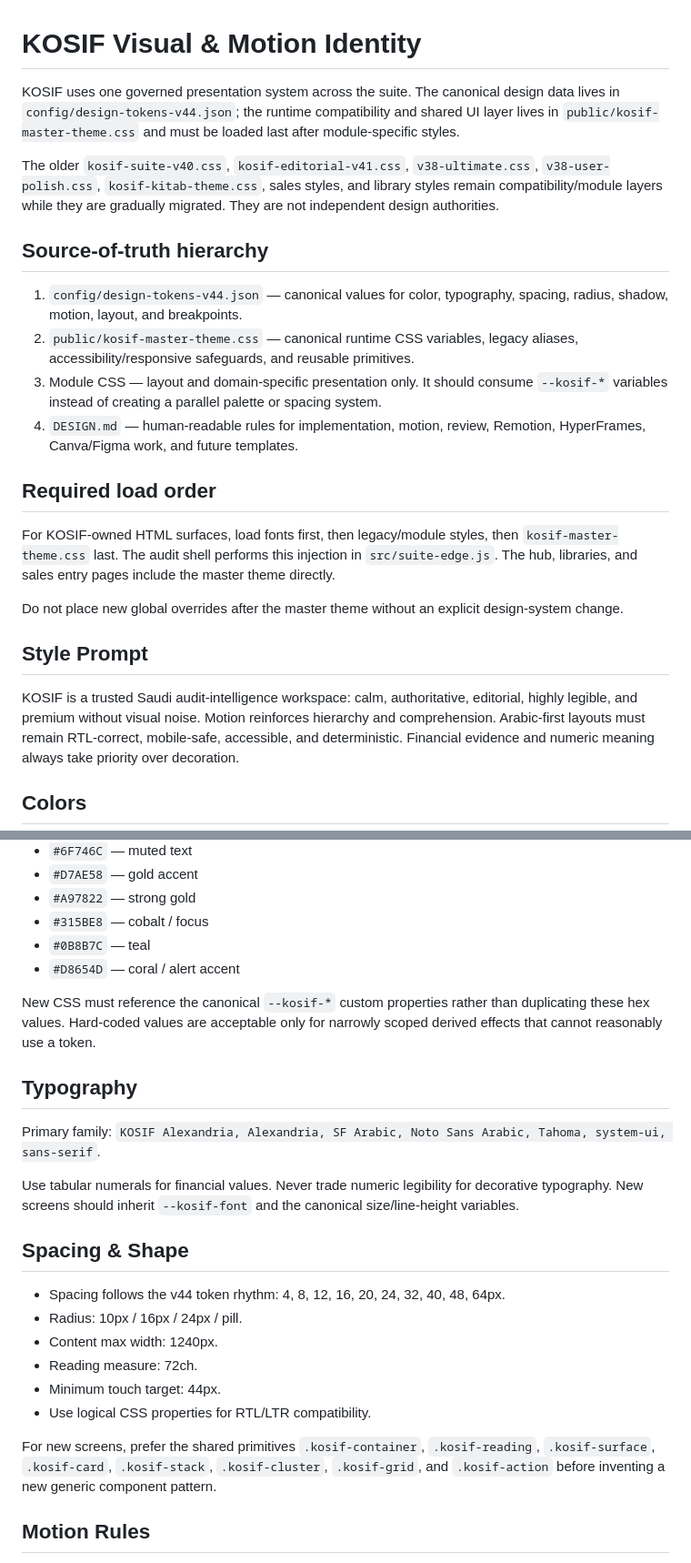
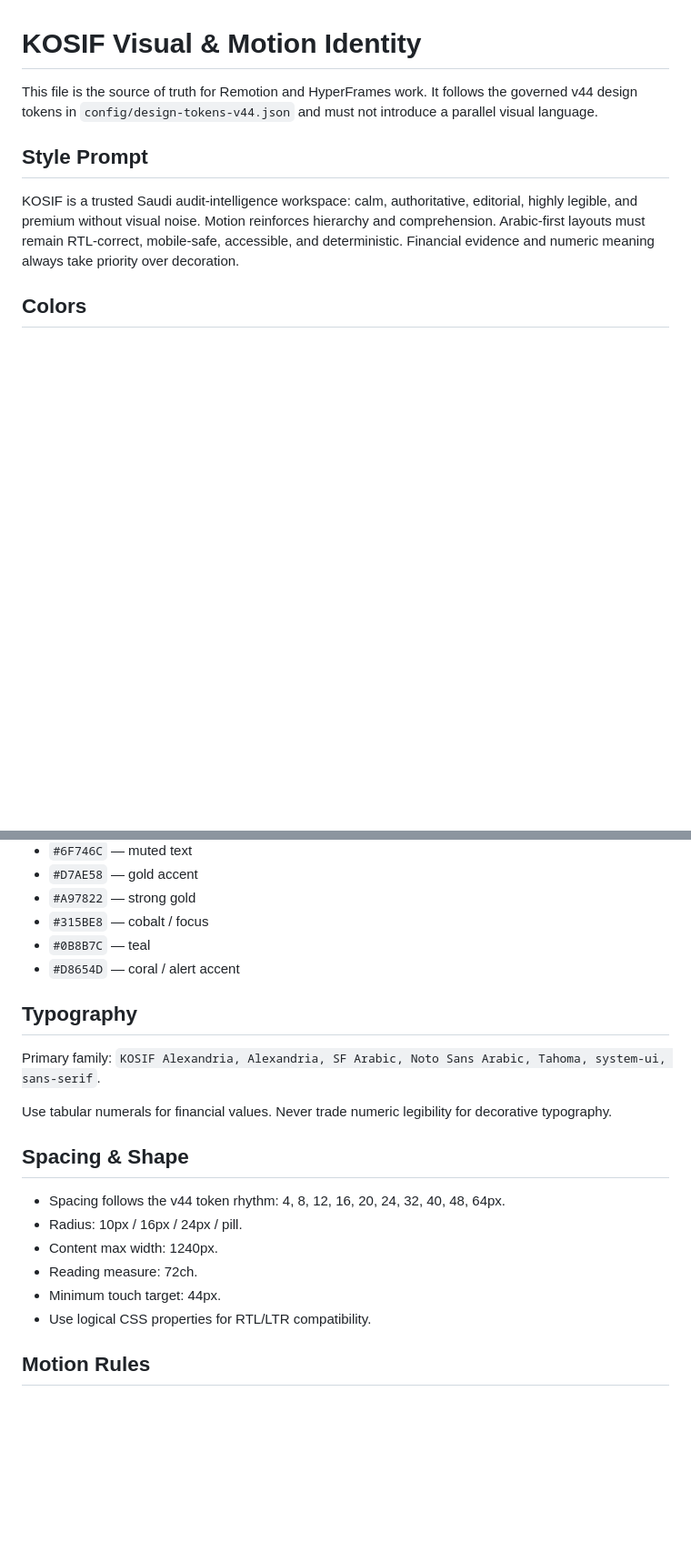
Before and after one commit to kosif199022-jpg/mahmoud1990, a Markdown page: DESIGN.md, 2 parts joined by grey strips. Shown at 91% size. Rendered like a GitHub page; blank space fills up the shorter version.

```diff
--- a/DESIGN.md
+++ b/DESIGN.md
@@ -1,21 +1,6 @@
 # KOSIF Visual & Motion Identity
 
-KOSIF uses one governed presentation system across the suite. The canonical design data lives in `config/design-tokens-v44.json`; the runtime compatibility and shared UI layer lives in `public/kosif-master-theme.css` and must be loaded last after module-specific styles.
-
-The older `kosif-suite-v40.css`, `kosif-editorial-v41.css`, `v38-ultimate.css`, `v38-user-polish.css`, `kosif-kitab-theme.css`, sales styles, and library styles remain compatibility/module layers while they are gradually migrated. They are not independent design authorities.
-
-## Source-of-truth hierarchy
-
-1. `config/design-tokens-v44.json` — canonical values for color, typography, spacing, radius, shadow, motion, layout, and breakpoints.
-2. `public/kosif-master-theme.css` — canonical runtime CSS variables, legacy aliases, accessibility/responsive safeguards, and reusable primitives.
-3. Module CSS — layout and domain-specific presentation only. It should consume `--kosif-*` variables instead of creating a parallel palette or spacing system.
-4. `DESIGN.md` — human-readable rules for implementation, motion, review, Remotion, HyperFrames, Canva/Figma work, and future templates.
-
-## Required load order
-
-For KOSIF-owned HTML surfaces, load fonts first, then legacy/module styles, then `kosif-master-theme.css` last. The audit shell performs this injection in `src/suite-edge.js`. The hub, libraries, and sales entry pages include the master theme directly.
-
-Do not place new global overrides after the master theme without an explicit design-system change.
+This file is the source of truth for Remotion and HyperFrames work. It follows the governed v44 design tokens in `config/design-tokens-v44.json` and must not introduce a parallel visual language.
 
 ## Style Prompt
 
@@ -34,13 +19,11 @@ KOSIF is a trusted Saudi audit-intelligence workspace: calm, authoritative, edit
 - `#0B8B7C` — teal
 - `#D8654D` — coral / alert accent
 
-New CSS must reference the canonical `--kosif-*` custom properties rather than duplicating these hex values. Hard-coded values are acceptable only for narrowly scoped derived effects that cannot reasonably use a token.
-
 ## Typography
 
 Primary family: `KOSIF Alexandria, Alexandria, SF Arabic, Noto Sans Arabic, Tahoma, system-ui, sans-serif`.
 
-Use tabular numerals for financial values. Never trade numeric legibility for decorative typography. New screens should inherit `--kosif-font` and the canonical size/line-height variables.
+Use tabular numerals for financial values. Never trade numeric legibility for decorative typography.
 
 ## Spacing & Shape
 
@@ -50,8 +33,6 @@ Use tabular numerals for financial values. Never trade numeric legibility for de
 - Reading measure: 72ch.
 - Minimum touch target: 44px.
 - Use logical CSS properties for RTL/LTR compatibility.
-
-For new screens, prefer the shared primitives `.kosif-container`, `.kosif-reading`, `.kosif-surface`, `.kosif-card`, `.kosif-stack`, `.kosif-cluster`, `.kosif-grid`, and `.kosif-action` before inventing a new generic component pattern.
 
 ## Motion Rules
 
```
Also changed, not shown: other parts of DESIGN.md (+24 -10 lines).
